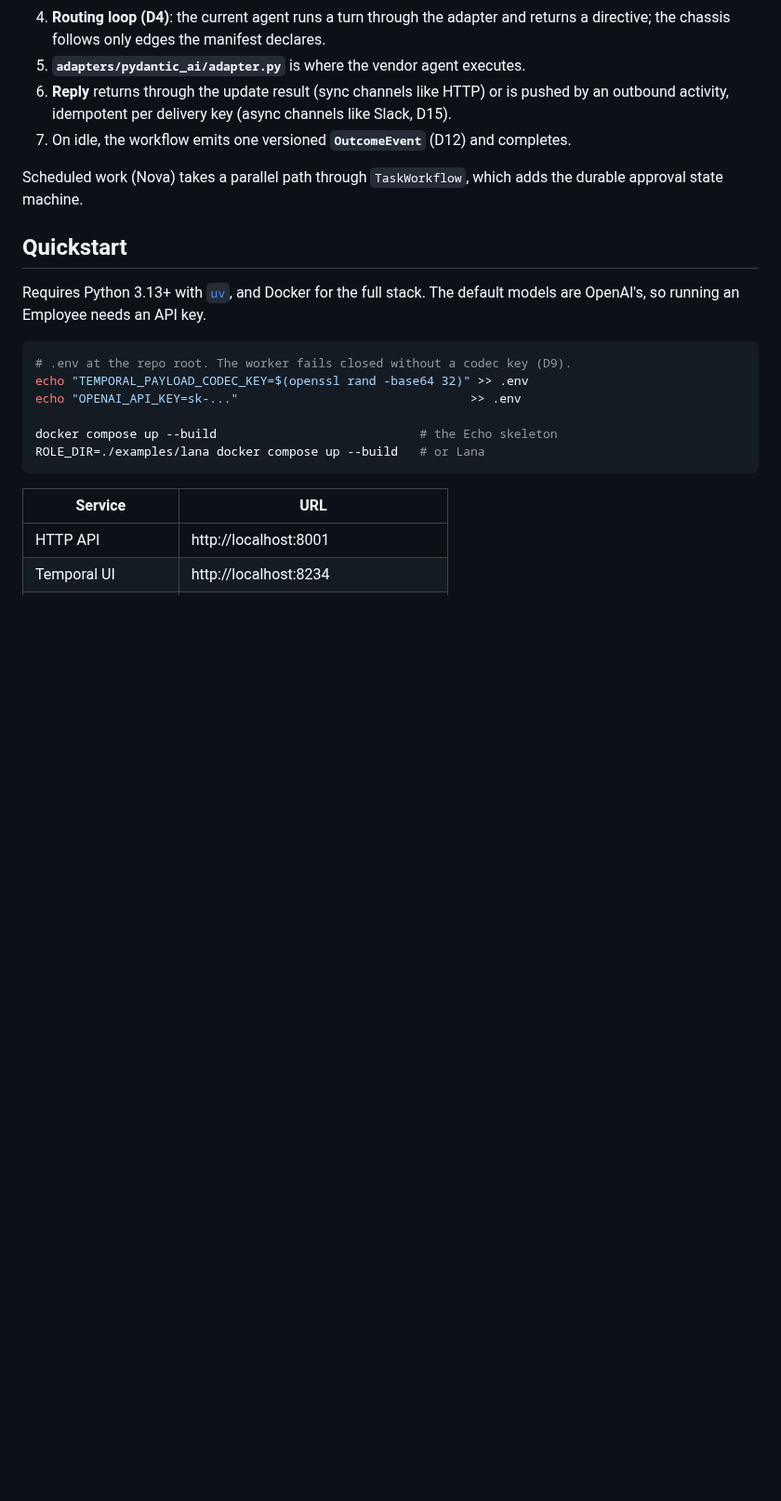
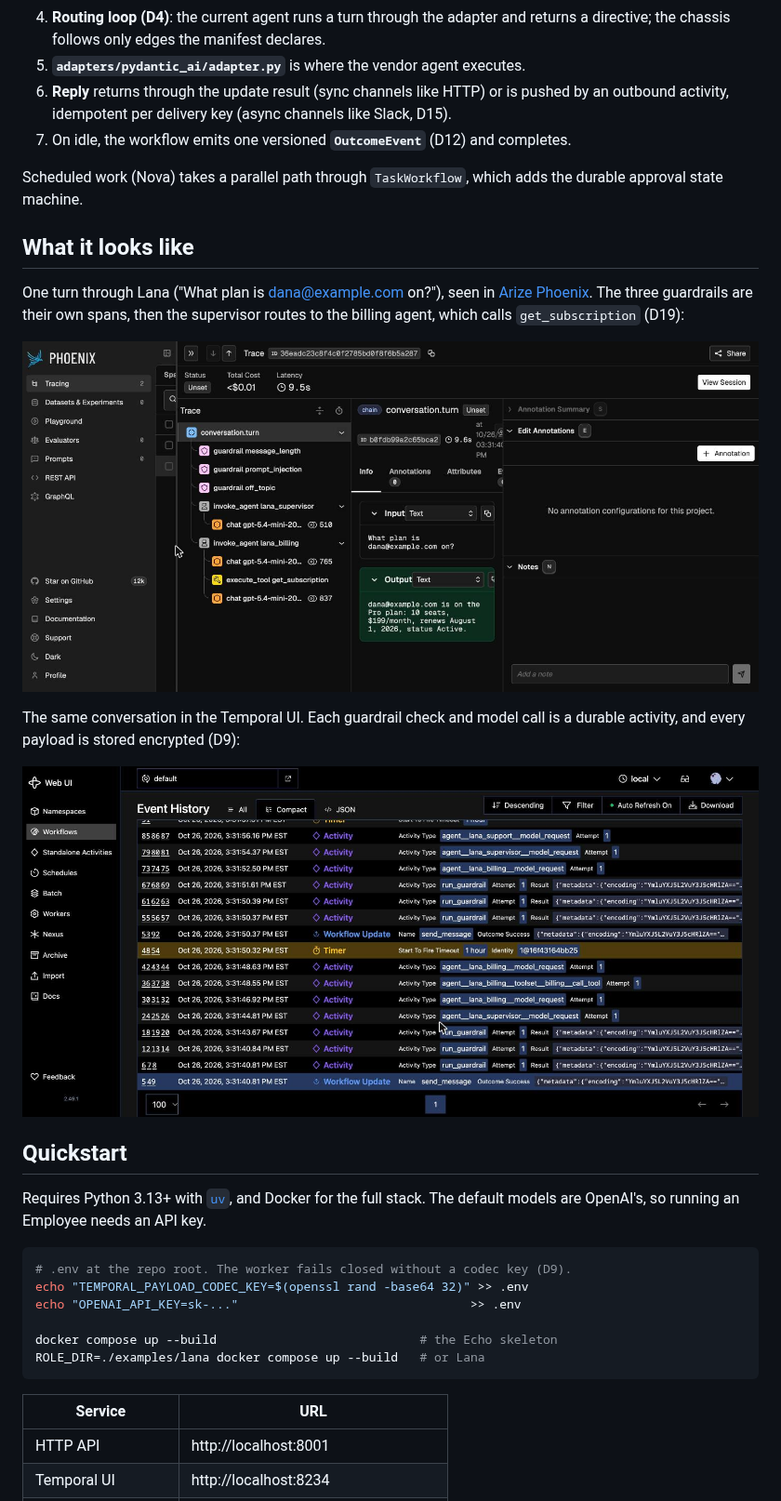
Before and after one commit to aidaploco/agent-chassis, a Markdown page: README.md, the part around the change. Shown at 93% size. Drawn GitHub-style; pictures changed too: docs/images/phoenix-trace.jpg (added), docs/images/temporal-history.jpg (added); blank space fills up the shorter version.

Commit message:
docs: add Phoenix trace and Temporal history screenshots to README (#1)
Shows one Lana turn end to end: guardrail spans, supervisor routing,
the billing agent's tool call, and the encrypted durable-activity history.

```diff
--- a/README.md
+++ b/README.md
@@ -51,6 +51,16 @@ flowchart LR
 7. On idle, the workflow emits one versioned **`OutcomeEvent`** (D12) and completes.
 
 Scheduled work (Nova) takes a parallel path through `TaskWorkflow`, which adds the durable approval state machine.
+
+## What it looks like
+
+One turn through Lana ("What plan is dana@example.com on?"), seen in [Arize Phoenix](https://github.com/Arize-ai/phoenix). The three guardrails are their own spans, then the supervisor routes to the billing agent, which calls `get_subscription` (D19):
+
+![Phoenix trace of one Lana turn: three guardrail spans, the supervisor, the billing agent and a tool call](docs/images/phoenix-trace.jpg)
+
+The same conversation in the Temporal UI. Each guardrail check and model call is a durable activity, and every payload is stored encrypted (D9):
+
+![Temporal event history for a conversation workflow: guardrail activities, agent model requests and a tool call, with encrypted payloads](docs/images/temporal-history.jpg)
 
 ## Quickstart
 
```
